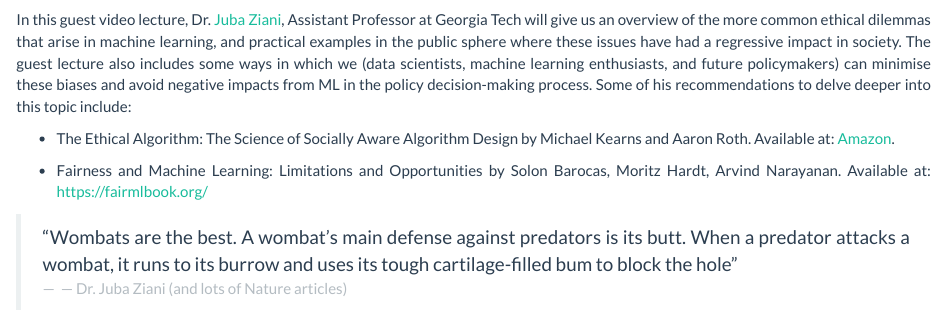
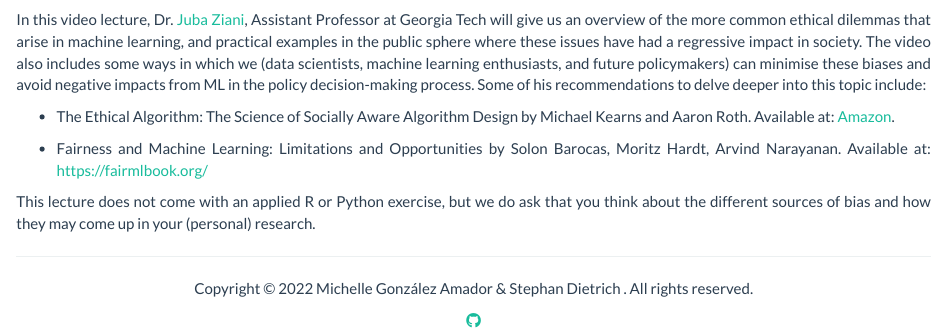
Before and after one commit to michelleg06/Machine-Learning-for-Public-Policy, an R Markdown document (fairml.Rmd): the page in a window 1100 px wide, from 360 px down. Rendered offline with R 4.5, knitr and Pandoc, with nearby package versions; some code elsewhere in the file could not run offline.

Commit message:
Algo Fairness
Including Juba's video-lecture on algorithmic fairness

````diff
--- a/_site.yml
+++ b/_site.yml
@@ -19,9 +19,9 @@ navbar:
         - text: "Classification:Logistic"
           href: classification.html
           icon: fa-solid fa-gears
-        #- text: "Fair ML/Data Ethics"
-        #  href: fairml.html
-        #  icon: fa fa-graduation-cap
+        - text: "Fair ML/Data Ethics"
+          href: fairml.html
+          icon: fa fa-graduation-cap
         #- text: "Classification"
         #  href: classification.html
         #  icon: fa-gear
--- a/fairml.Rmd
+++ b/fairml.Rmd
@@ -22,18 +22,11 @@ embed_url("https://youtu.be/4Q5UDg8bu58")
 ```
 </center>
 
-In this guest video lecture, Dr. [Juba Ziani](https://www.juba-ziani.com/), Assistant Professor at Georgia Tech will give us an overview of the more common ethical dilemmas that arise in machine learning, and practical examples in the public sphere where these issues have had a regressive impact in society. The guest lecture also includes some ways in which we (data scientists, machine learning enthusiasts, and future policymakers) can minimise these biases and avoid negative impacts from ML in the policy decision-making process. Some of his recommendations to delve deeper into this topic include:
+In this video lecture, Dr. [Juba Ziani](https://www.juba-ziani.com/), Assistant Professor at Georgia Tech will give us an overview of the more common ethical dilemmas that arise in machine learning, and practical examples in the public sphere where these issues have had a regressive impact in society. The video also includes some ways in which we (data scientists, machine learning enthusiasts, and future policymakers) can minimise these biases and avoid negative impacts from ML in the policy decision-making process. Some of his recommendations to delve deeper into this topic include:
 
 - The Ethical Algorithm: The Science of Socially Aware Algorithm Design by Michael Kearns and Aaron Roth. Available at: [Amazon](https://www.amazon.com/Ethical-Algorithm-Science-Socially-Design/dp/0190948205).
 
 - Fairness and Machine Learning: Limitations and Opportunities by Solon Barocas, Moritz Hardt, Arvind Narayanan. Available at: [https://fairmlbook.org/](https://fairmlbook.org/)
 
 
-> "Wombats are the best. A wombat's main defense against predators is its butt. When a predator attacks a wombat, it runs to its burrow and uses its tough cartilage-filled bum to block the hole"
-> `r tufte::quote_footer('--- Dr. Juba Ziani (and lots of Nature articles)')`
-
-<center>
-```{r pressure, echo=FALSE, fig.cap=" ", out.width = '65%'}
-knitr::include_graphics("/Users/michellegonzalez/Documents/GitHub/Machine-Learning-for-Public-Policy/Images/wombat.png")
-```
-</center>
+This lecture does not come with an applied R or Python exercise, but we do ask that you think about the different sources of bias and how they may come up in your (personal) research.
````
Also changed, not shown: NeuralNets.html, discussionboard.html, fairml.html, index.html, intro.html, predictionpolicy.html, treebasedmodels.html, treebasedmodels_files/figure-html/unnamed-chunk-8-1.png, fairml.Rmd (2 more changed lines).
